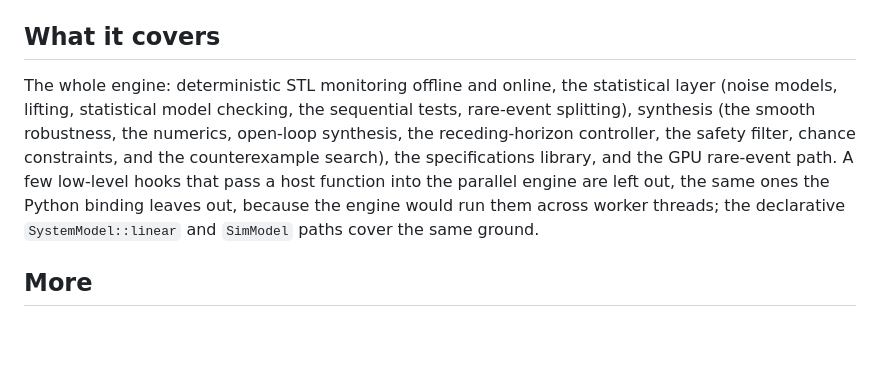
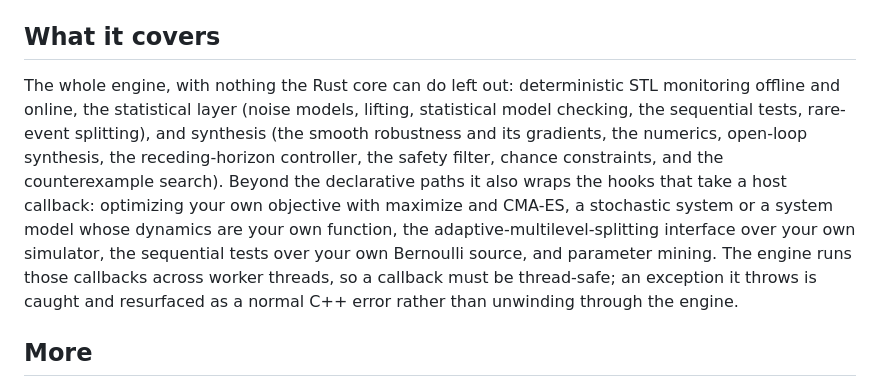
Before and after one commit to sedislab/SENTIL, a Markdown page: sentil-cpp/README.md, the part around the change. GitHub-like rendering; blank space fills up the shorter version.

Commit message:
readme reflects full parity with the core

```diff
--- a/sentil-cpp/README.md
+++ b/sentil-cpp/README.md
@@ -57,7 +57,7 @@ The build compiles `libsentil` first, so a test never runs against a stale core.
 
 ## What it covers
 
-The whole engine: deterministic STL monitoring offline and online, the statistical layer (noise models, lifting, statistical model checking, the sequential tests, rare-event splitting), synthesis (the smooth robustness, the numerics, open-loop synthesis, the receding-horizon controller, the safety filter, chance constraints, and the counterexample search), the specifications library, and the GPU rare-event path. A few low-level hooks that pass a host function into the parallel engine are left out, the same ones the Python binding leaves out, because the engine would run them across worker threads; the declarative `SystemModel::linear` and `SimModel` paths cover the same ground.
+The whole engine, with nothing the Rust core can do left out: deterministic STL monitoring offline and online, the statistical layer (noise models, lifting, statistical model checking, the sequential tests, rare-event splitting), and synthesis (the smooth robustness and its gradients, the numerics, open-loop synthesis, the receding-horizon controller, the safety filter, chance constraints, and the counterexample search). Beyond the declarative paths it also wraps the hooks that take a host callback: optimizing your own objective with maximize and CMA-ES, a stochastic system or a system model whose dynamics are your own function, the adaptive-multilevel-splitting interface over your own simulator, the sequential tests over your own Bernoulli source, and parameter mining. The engine runs those callbacks across worker threads, so a callback must be thread-safe; an exception it throws is caught and resurfaced as a normal C++ error rather than unwinding through the engine.
 
 ## More
 
```
